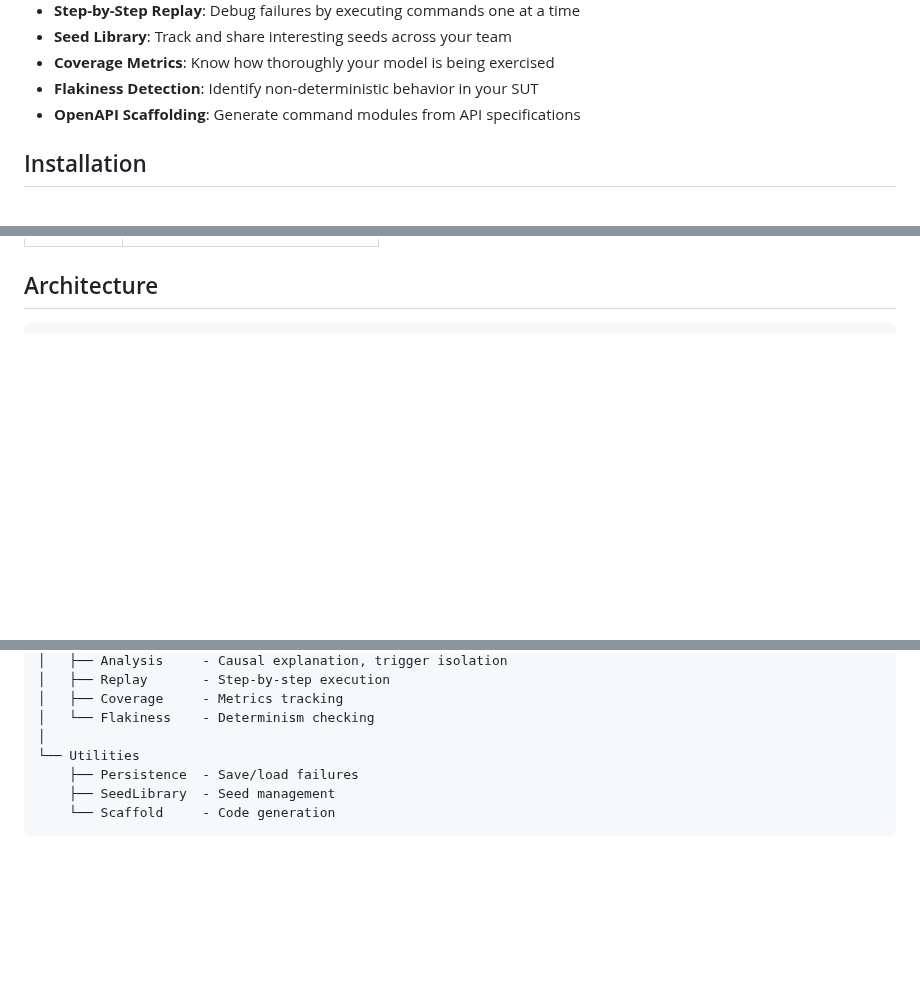
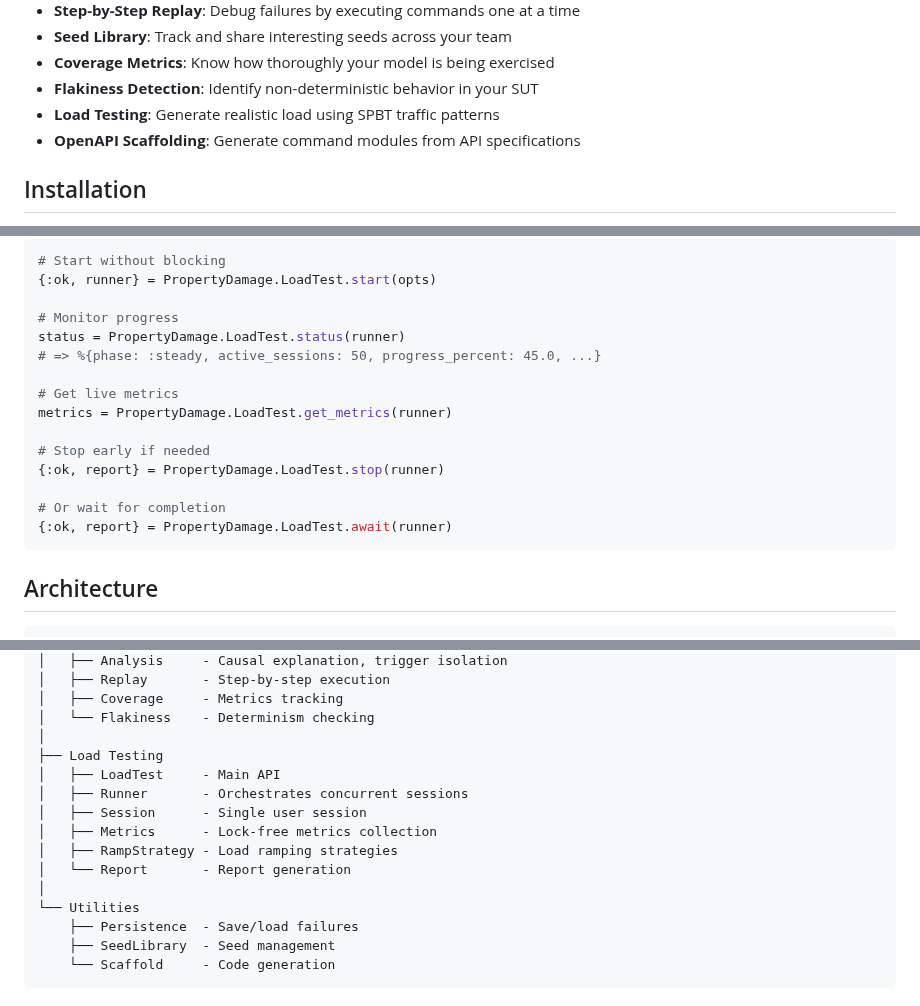
Before and after one commit to property-damage/property_damage, a Markdown page: README.md, 3 parts joined by grey strips. Rendered like a GitHub page; blank space fills up the shorter version.

Commit message:
docs: add Load Testing section to README

````diff
--- a/README.md
+++ b/README.md
@@ -18,6 +18,7 @@ PropertyDamage generates random sequences of operations against your system and
 - **Seed Library**: Track and share interesting seeds across your team
 - **Coverage Metrics**: Know how thoroughly your model is being exercised
 - **Flakiness Detection**: Identify non-deterministic behavior in your SUT
+- **Load Testing**: Generate realistic load using SPBT traffic patterns
 - **OpenAPI Scaffolding**: Generate command modules from API specifications
 
 ## Installation
@@ -739,3 +824,21 @@ end
+```elixir
+# Start without blocking
+{:ok, runner} = PropertyDamage.LoadTest.start(opts)
+
+# Monitor progress
+status = PropertyDamage.LoadTest.status(runner)
+# => %{phase: :steady, active_sessions: 50, progress_percent: 45.0, ...}
+
+# Get live metrics
+metrics = PropertyDamage.LoadTest.get_metrics(runner)
+
+# Stop early if needed
+{:ok, report} = PropertyDamage.LoadTest.stop(runner)
+
+# Or wait for completion
+{:ok, report} = PropertyDamage.LoadTest.await(runner)
+```
+
 ## Architecture
 
 ```
@@ -764,6 +867,14 @@ PropertyDamage
 │   ├── Coverage     - Metrics tracking
 │   └── Flakiness    - Determinism checking
 │
+├── Load Testing
+│   ├── LoadTest     - Main API
+│   ├── Runner       - Orchestrates concurrent sessions
+│   ├── Session      - Single user session
+│   ├── Metrics      - Lock-free metrics collection
+│   ├── RampStrategy - Load ramping strategies
+│   └── Report       - Report generation
+│
 └── Utilities
     ├── Persistence  - Save/load failures
     ├── SeedLibrary  - Seed management
````
Also changed, not shown: other parts of README.md (+84 -0 lines).
